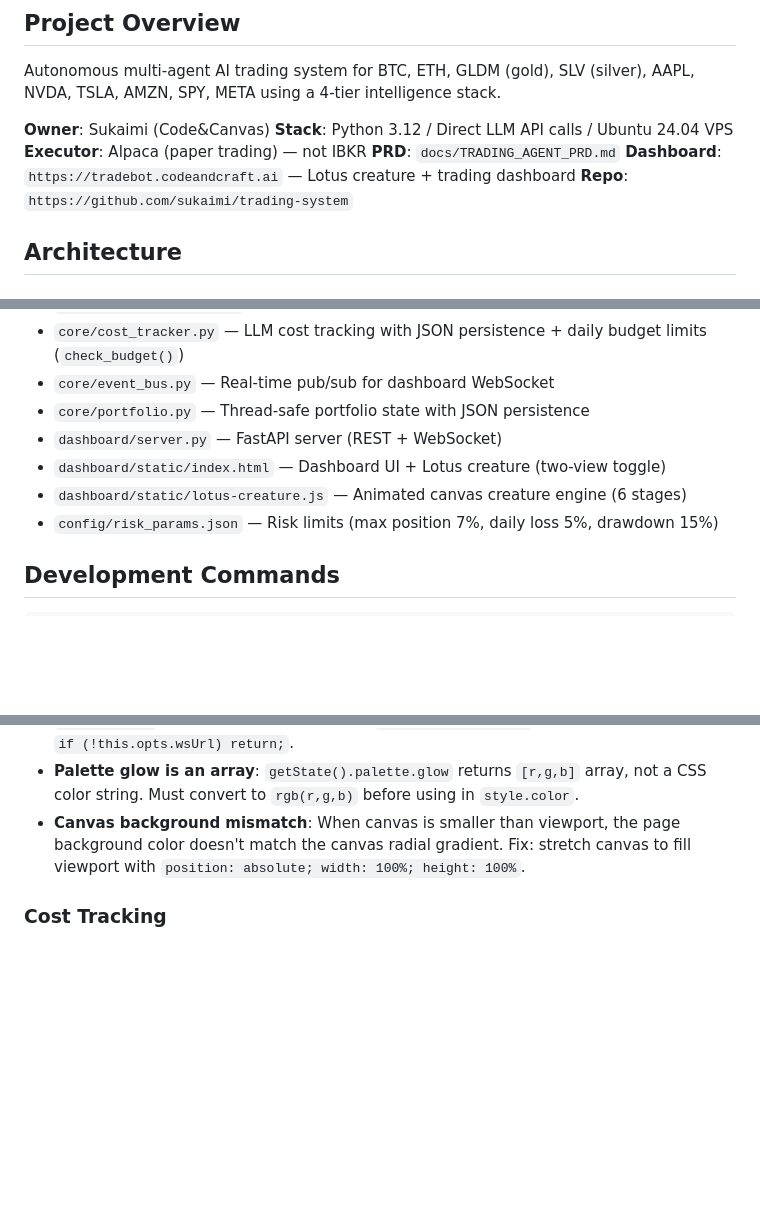
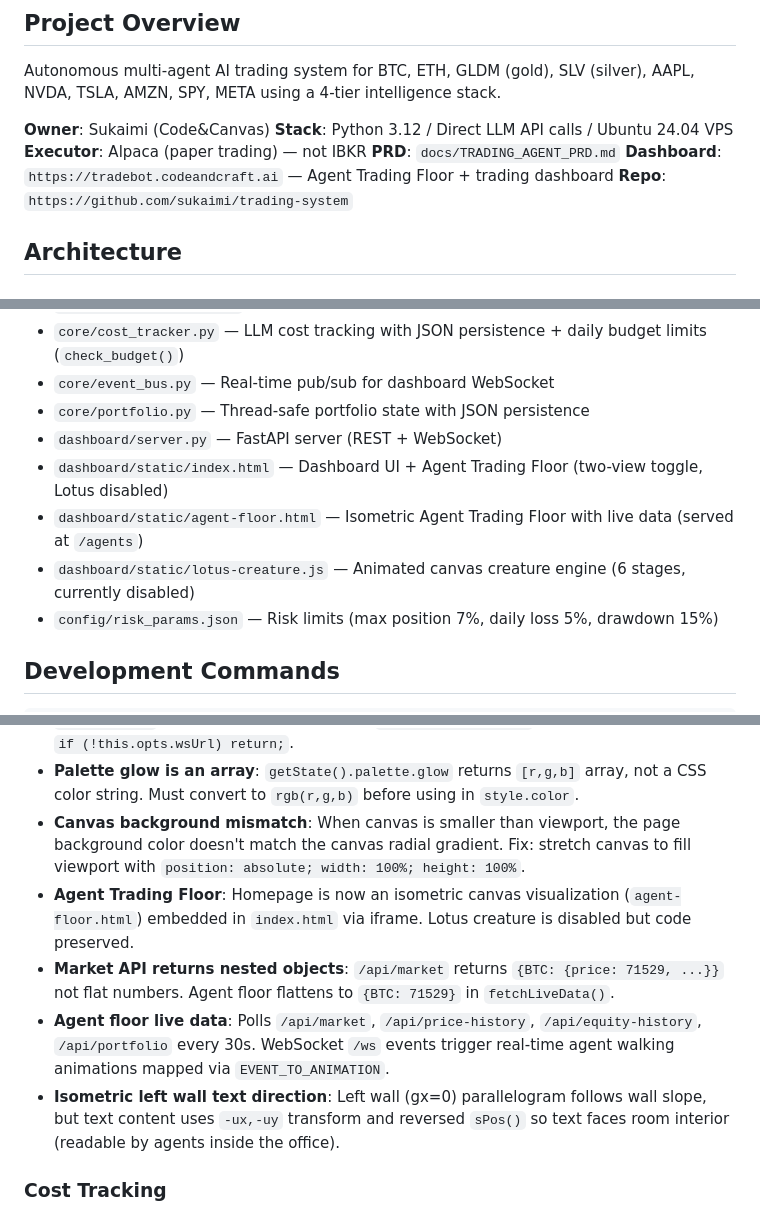
Before and after one commit to sukaimi/trading-system, a Markdown page: CLAUDE.md, 3 parts joined by grey strips. GitHub-like rendering; blank space fills up the shorter version.

Commit message:
Update CLAUDE.md: Agent Trading Floor replaces Lotus as homepage
Co-Authored-By: Claude Opus 4.6 <noreply@anthropic.com>

```diff
--- a/CLAUDE.md
+++ b/CLAUDE.md
@@ -8,7 +8,7 @@ Autonomous multi-agent AI trading system for BTC, ETH, GLDM (gold), SLV (silver)
 **Stack**: Python 3.12 / Direct LLM API calls / Ubuntu 24.04 VPS
 **Executor**: Alpaca (paper trading) — not IBKR
 **PRD**: `docs/TRADING_AGENT_PRD.md`
-**Dashboard**: `https://tradebot.codeandcraft.ai` — Lotus creature + trading dashboard
+**Dashboard**: `https://tradebot.codeandcraft.ai` — Agent Trading Floor + trading dashboard
 **Repo**: `https://github.com/sukaimi/trading-system`
 
 ## Architecture
@@ -56,8 +56,9 @@ trading-system/
 - `core/event_bus.py` — Real-time pub/sub for dashboard WebSocket
 - `core/portfolio.py` — Thread-safe portfolio state with JSON persistence
 - `dashboard/server.py` — FastAPI server (REST + WebSocket)
-- `dashboard/static/index.html` — Dashboard UI + Lotus creature (two-view toggle)
-- `dashboard/static/lotus-creature.js` — Animated canvas creature engine (6 stages)
+- `dashboard/static/index.html` — Dashboard UI + Agent Trading Floor (two-view toggle, Lotus disabled)
+- `dashboard/static/agent-floor.html` — Isometric Agent Trading Floor with live data (served at `/agents`)
+- `dashboard/static/lotus-creature.js` — Animated canvas creature engine (6 stages, currently disabled)
 - `config/risk_params.json` — Risk limits (max position 7%, daily loss 5%, drawdown 15%)
 
 ## Development Commands
@@ -153,6 +156,10 @@ Optional: DASHBOARD_PORT (default 8080)
 - **WebSocket null guard**: When creating `LotusCreature` with `wsUrl: null`, the `_connectWS()` method must guard against `new WebSocket(null)` which crashes. Fixed with `if (!this.opts.wsUrl) return;`.
 - **Palette glow is an array**: `getState().palette.glow` returns `[r,g,b]` array, not a CSS color string. Must convert to `rgb(r,g,b)` before using in `style.color`.
 - **Canvas background mismatch**: When canvas is smaller than viewport, the page background color doesn't match the canvas radial gradient. Fix: stretch canvas to fill viewport with `position: absolute; width: 100%; height: 100%`.
+- **Agent Trading Floor**: Homepage is now an isometric canvas visualization (`agent-floor.html`) embedded in `index.html` via iframe. Lotus creature is disabled but code preserved.
+- **Market API returns nested objects**: `/api/market` returns `{BTC: {price: 71529, ...}}` not flat numbers. Agent floor flattens to `{BTC: 71529}` in `fetchLiveData()`.
+- **Agent floor live data**: Polls `/api/market`, `/api/price-history`, `/api/equity-history`, `/api/portfolio` every 30s. WebSocket `/ws` events trigger real-time agent walking animations mapped via `EVENT_TO_ANIMATION`.
+- **Isometric left wall text direction**: Left wall (gx=0) parallelogram follows wall slope, but text content uses `-ux,-uy` transform and reversed `sPos()` so text faces room interior (readable by agents inside the office).
 
 ### Cost Tracking
 - **CostTracker was in-memory only**: Costs reset on every restart. Fixed by adding JSON persistence to `data/cost_state.json`. Now survives restarts.
```
Also changed, not shown: other parts of CLAUDE.md (+3 -1 lines).
